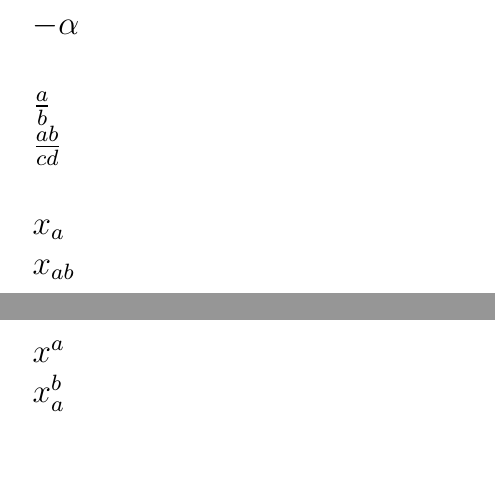
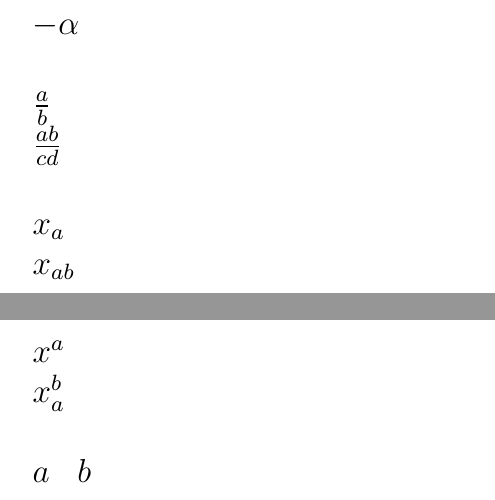
Before and after one commit to SAKET-SK/Latex-Works, a LaTeX document (4) Mathematical-Typesetting-Codefiles/maths.tex): two parts of pages 1 and 2 of 2, joined at a grey line, cut so that both start at the same text. Compiled offline with pdfLaTeX.

Commit message:
Update maths.tex

```diff
--- a/4) Mathematical-Typesetting-Codefiles/maths.tex
+++ b/4) Mathematical-Typesetting-Codefiles/maths.tex
@@ -27,4 +27,8 @@ $x_{ab}$ \\
 $x^a$ \\
 $x_a^b$ \\
 
+$\begin{matrix}
+a & b
+\end{matrix}$ \\
+
 \end{document}
```
